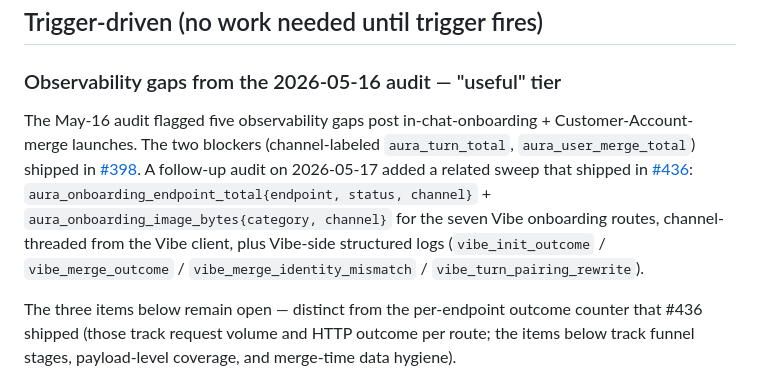
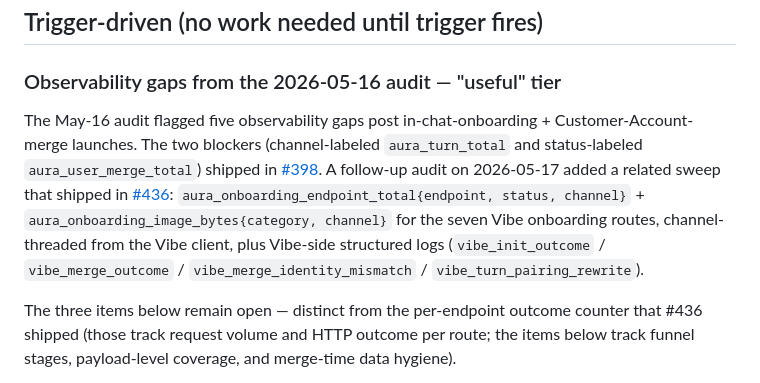
Before and after one commit to jaychitransh007/TheSigmaAura, a Markdown page: docs/OPEN_TASKS.md, the part around the change. Rendered like a GitHub page.

```diff
--- a/docs/OPEN_TASKS.md
+++ b/docs/OPEN_TASKS.md
@@ -241,7 +241,7 @@ Per agreed sequencing — Phase C is a 1–2 week refactor with no user-visible
 
 ### Observability gaps from the 2026-05-16 audit — "useful" tier
 
-The May-16 audit flagged five observability gaps post in-chat-onboarding + Customer-Account-merge launches. The two blockers (channel-labeled `aura_turn_total`, `aura_user_merge_total`) shipped in [#398](https://github.com/jaychitransh007/TheSigmaAura/pull/398). A follow-up audit on 2026-05-17 added a related sweep that shipped in [#436](https://github.com/jaychitransh007/TheSigmaAura/pull/436): `aura_onboarding_endpoint_total{endpoint, status, channel}` + `aura_onboarding_image_bytes{category, channel}` for the seven Vibe onboarding routes, channel-threaded from the Vibe client, plus Vibe-side structured logs (`vibe_init_outcome` / `vibe_merge_outcome` / `vibe_merge_identity_mismatch` / `vibe_turn_pairing_rewrite`).
+The May-16 audit flagged five observability gaps post in-chat-onboarding + Customer-Account-merge launches. The two blockers (channel-labeled `aura_turn_total` and status-labeled `aura_user_merge_total`) shipped in [#398](https://github.com/jaychitransh007/TheSigmaAura/pull/398). A follow-up audit on 2026-05-17 added a related sweep that shipped in [#436](https://github.com/jaychitransh007/TheSigmaAura/pull/436): `aura_onboarding_endpoint_total{endpoint, status, channel}` + `aura_onboarding_image_bytes{category, channel}` for the seven Vibe onboarding routes, channel-threaded from the Vibe client, plus Vibe-side structured logs (`vibe_init_outcome` / `vibe_merge_outcome` / `vibe_merge_identity_mismatch` / `vibe_turn_pairing_rewrite`).
 
 The three items below remain open — distinct from the per-endpoint outcome counter that #436 shipped (those track request volume and HTTP outcome per route; the items below track funnel stages, payload-level coverage, and merge-time data hygiene).
 
```
Also changed, not shown: docs/PRODUCT.md (+1 -1 lines).
